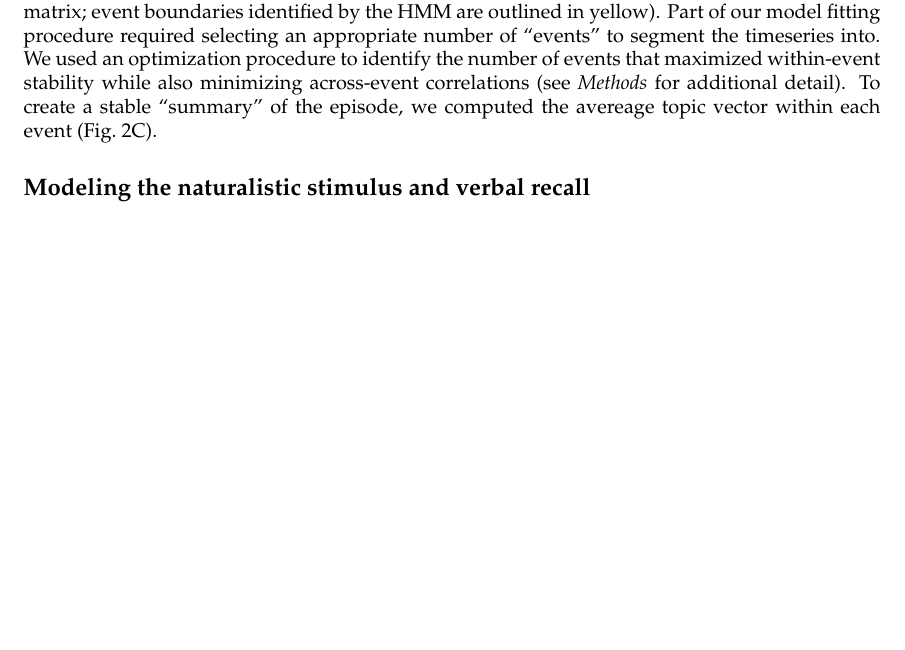
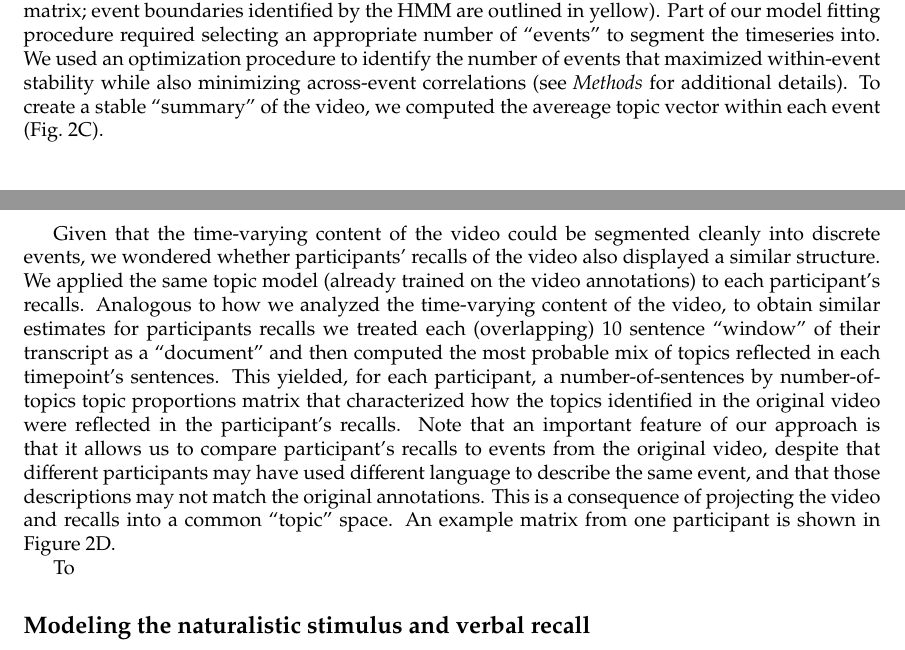
Before and after one commit to ContextLab/sherlock-topic-model-paper, a LaTeX paper (paper/main.tex): part of page 3 of 16 before the commit and two parts of pages 3 and 6 of 16 after it, the two joined at a grey line, cut so that both start at the same text, the shorter picture padded with empty space. Compiled offline with pdfLaTeX; a missing bibliography style is replaced by a similar one.

Commit message:
WIP (results)

```diff
--- a/paper/main.tex
+++ b/paper/main.tex
@@ -49,7 +51,7 @@ To characterize the gists of the \textit{Sherlock} episode participants watched
 \label{fig:schematic}
 \end{figure}
 
-The topics we found were heavily character-focused (e.g., the top-weighted word in each topic was nearly always a character) and could be roughly divided into themes related to primarily Sherlock-focused; primarily (John) Watson-focused (Watson is Sherlock's close confidant and assistant); and themes that involved Sherlock and Watson interacting (Fig.~\topics).  Several of the topics also appeared highly similar, which we hypothesized might allow us to distinguish between subtle narrative differences (if the distinctions between those overlapping topics were meaningful).  The topic vectors for each timepoint were \textit{sparse}, in that only a small number (usually one or two) topics tended to be ``active'' in any given timepoint (Fig.~\ref{fig:model}A).  Further, the dynamics of the topic activations appeared to exhibit \textit{persistance} (i.e., given that a topic was active in one timepoint, it was likely to be active in the following timepoint) along with \textit{occasional rapid changes} (i.e., occasionally topics would appear to spring into or out of existence).  These two properties of the topic dynamics may be seen in the block diagonal structure of the timepoint-by-timepoint correlation matrix (Fig.~\ref{fig:model}B).  Following \cite{BaldEtal17}, used a Hidden Markov Model (HMM) to identify the \textit{event boundaries} where the topic activations changed rapidly (i.e., at the boundaries of the blocks in the correlation matrix; event boundaries identified by the HMM are outlined in yellow).  Part of our model fitting procedure required selecting an appropriate number of ``events'' to segment the timeseries into.  We used an optimization procedure to identify the number of events that maximized within-event stability while also minimizing across-event correlations (see \textit{Methods} for additional detail).  To create a stable ``summary'' of the episode, we computed the avereage topic vector within each event (Fig.~\ref{fig:model}C).
+The topics we found were heavily character-focused (e.g., the top-weighted word in each topic was nearly always a character) and could be roughly divided into themes related to primarily Sherlock-focused; primarily (John) Watson-focused (Watson is Sherlock's close confidant and assistant); and themes that involved Sherlock and Watson interacting (Fig.~\topics).  Several of the topics also appeared highly similar, which we hypothesized might allow us to distinguish between subtle narrative differences (if the distinctions between those overlapping topics were meaningful).  The topic vectors for each timepoint were \textit{sparse}, in that only a small number (usually one or two) topics tended to be ``active'' in any given timepoint (Fig.~\ref{fig:model}A).  Further, the dynamics of the topic activations appeared to exhibit \textit{persistance} (i.e., given that a topic was active in one timepoint, it was likely to be active in the following timepoint) along with \textit{occasional rapid changes} (i.e., occasionally topics would appear to spring into or out of existence).  These two properties of the topic dynamics may be seen in the block diagonal structure of the timepoint-by-timepoint correlation matrix (Fig.~\ref{fig:model}B).  Following \cite{BaldEtal17}, used a Hidden Markov Model (HMM) to identify the \textit{event boundaries} where the topic activations changed rapidly (i.e., at the boundaries of the blocks in the correlation matrix; event boundaries identified by the HMM are outlined in yellow).  Part of our model fitting procedure required selecting an appropriate number of ``events'' to segment the timeseries into.  We used an optimization procedure to identify the number of events that maximized within-event stability while also minimizing across-event correlations (see \textit{Methods} for additional details).  To create a stable ``summary'' of the video, we computed the avereage topic vector within each event (Fig.~\ref{fig:model}C).
 
 \begin{figure}[tp]
 \centering
@@ -58,6 +60,9 @@ The topics we found were heavily character-focused (e.g., the top-weighted word
 \label{fig:model}
 \end{figure}
 
+Given that the time-varying content of the video could be segmented cleanly into discrete events, we wondered whether participants' recalls of the video also displayed a similar structure.  We applied the same topic model (already trained on the video annotations) to each participant's recalls.  Analogous to how we analyzed the time-varying content of the video, to obtain similar estimates for participants recalls we treated each (overlapping) 10 sentence ``window'' of their transcript as a ``document'' and then computed the most probable mix of topics reflected in each timepoint's sentences.  This yielded, for each participant, a number-of-sentences by number-of-topics topic proportions matrix that characterized how the topics identified in the original video were reflected in the participant's recalls.  Note that an important feature of our approach is that it allows us to compare participant's recalls to events from the original video, despite that different participants may have used different language to describe the same event, and that those descriptions may not match the original annotations.  This is a consequence of projecting the video and recalls into a common ``topic'' space.  An example matrix from one participant is shown in Figure~\ref{fig:model}D.
+
+To
 
 
 %JRM STOPPED HERE
```
Also changed, not shown: paper/main.tex (4 more changed lines).
